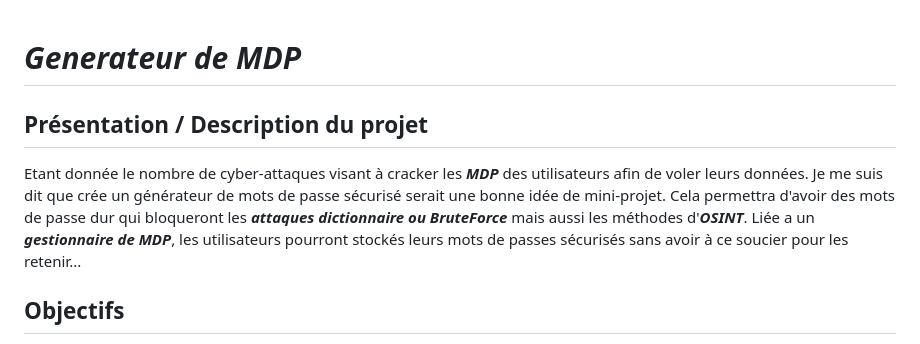
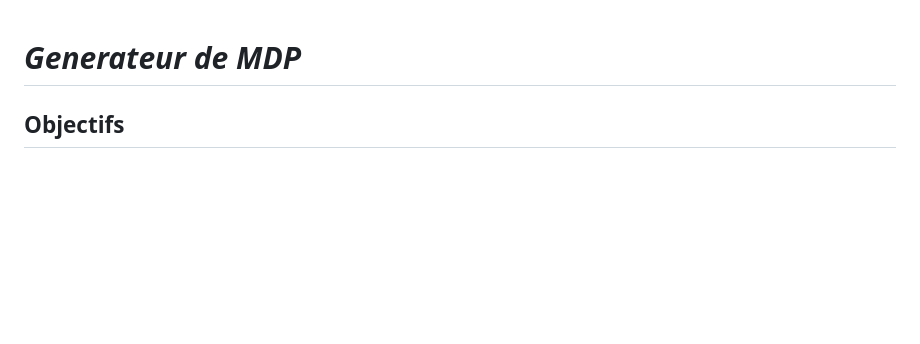
Before and after one commit to Th1sma/projet_generateur_mdp, a Markdown page: README.md, the part around the change. GitHub-like rendering; blank space fills up the shorter version.

```diff
--- a/README.md
+++ b/README.md
@@ -1,9 +1,4 @@
 # ***Generateur de MDP***
-
-## **Présentation / Description du projet**
-
-Etant donnée le nombre de cyber-attaques visant à cracker les ***MDP*** des utilisateurs afin de voler leurs données. Je me suis dit que crée un générateur de mots de passe sécurisé serait une bonne idée de mini-projet. Cela permettra d'avoir des mots de passe dur qui bloqueront les ***attaques dictionnaire ou BruteForce*** mais aussi les méthodes d'***OSINT***. Liée a un ***gestionnaire de MDP***, les utilisateurs pourront stockés leurs mots de passes sécurisés sans avoir à ce soucier pour les retenir...
-
 ## **Objectifs**
 
 - Generer un mot de passe.
```
